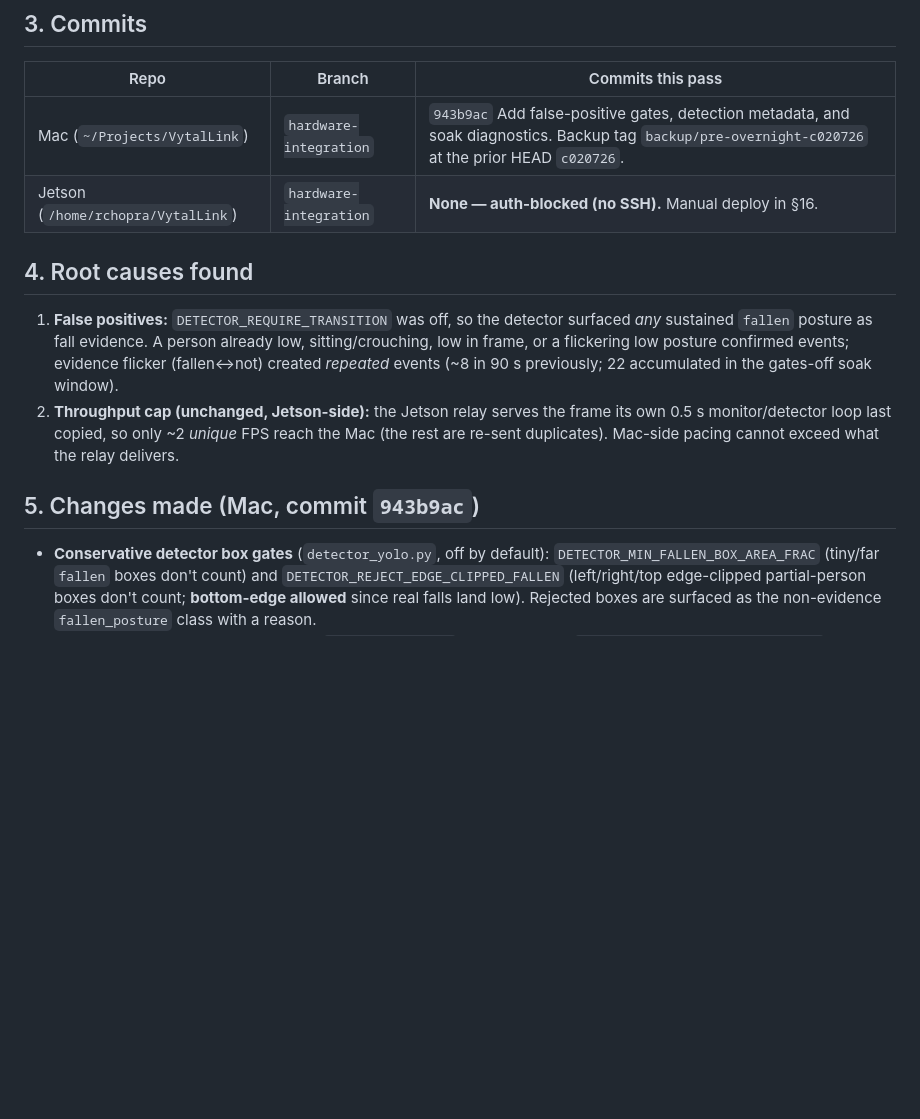
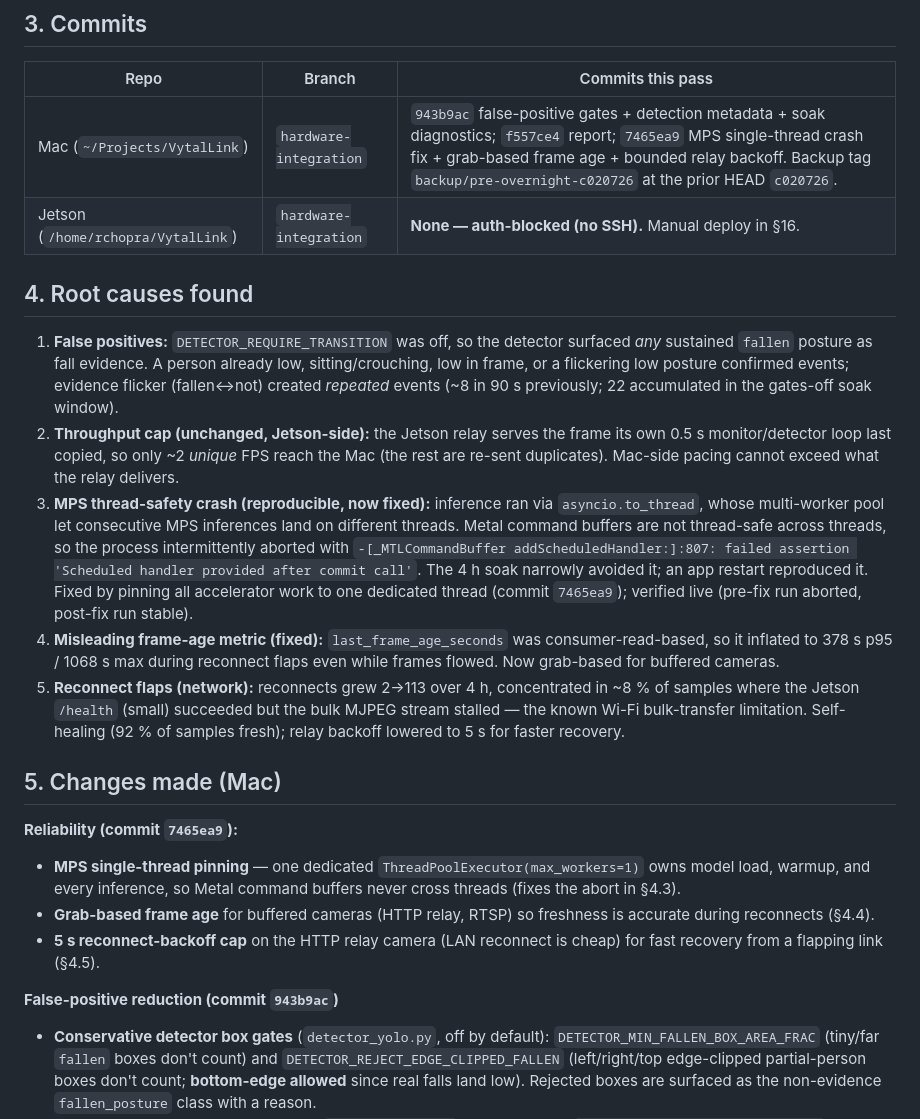
Before and after one commit to RudraChopra/VytalLink, a Markdown page: docs/overnight_reliability_report.md, the part around one of its changes. Drawn GitHub-style; blank space fills up the shorter version.

```diff
--- a/docs/overnight_reliability_report.md
+++ b/docs/overnight_reliability_report.md
@@ -42,7 +47,7 @@ Alerts disabled end-to-end. No footage saved.
 
 | Repo | Branch | Commits this pass |
 |---|---|---|
-| Mac (`~/Projects/VytalLink`) | `hardware-integration` | `943b9ac` Add false-positive gates, detection metadata, and soak diagnostics. Backup tag `backup/pre-overnight-c020726` at the prior HEAD `c020726`. |
+| Mac (`~/Projects/VytalLink`) | `hardware-integration` | `943b9ac` false-positive gates + detection metadata + soak diagnostics; `f557ce4` report; `7465ea9` MPS single-thread crash fix + grab-based frame age + bounded relay backoff. Backup tag `backup/pre-overnight-c020726` at the prior HEAD `c020726`. |
 | Jetson (`/home/rchopra/VytalLink`) | `hardware-integration` | **None — auth-blocked (no SSH).** Manual deploy in §16. |
 
 ## 4. Root causes found
@@ -56,8 +61,35 @@ Alerts disabled end-to-end. No footage saved.
    its own 0.5 s monitor/detector loop last copied, so only ~2 *unique* FPS reach
    the Mac (the rest are re-sent duplicates). Mac-side pacing cannot exceed what
    the relay delivers.
+3. **MPS thread-safety crash (reproducible, now fixed):** inference ran via
+   `asyncio.to_thread`, whose multi-worker pool let consecutive MPS inferences
+   land on different threads. Metal command buffers are not thread-safe across
+   threads, so the process intermittently aborted with
+   `-[_MTLCommandBuffer addScheduledHandler:]:807: failed assertion 'Scheduled
+   handler provided after commit call'`. The 4 h soak narrowly avoided it; an app
+   restart reproduced it. Fixed by pinning all accelerator work to one dedicated
+   thread (commit `7465ea9`); verified live (pre-fix run aborted, post-fix run
+   stable).
+4. **Misleading frame-age metric (fixed):** `last_frame_age_seconds` was
+   consumer-read-based, so it inflated to 378 s p95 / 1068 s max during reconnect
+   flaps even while frames flowed. Now grab-based for buffered cameras.
+5. **Reconnect flaps (network):** reconnects grew 2→113 over 4 h, concentrated in
+   ~8 % of samples where the Jetson `/health` (small) succeeded but the bulk MJPEG
+   stream stalled — the known Wi-Fi bulk-transfer limitation. Self-healing
+   (92 % of samples fresh); relay backoff lowered to 5 s for faster recovery.
 
-## 5. Changes made (Mac, commit `943b9ac`)
+## 5. Changes made (Mac)
+
+**Reliability (commit `7465ea9`):**
+- **MPS single-thread pinning** — one dedicated `ThreadPoolExecutor(max_workers=1)`
+  owns model load, warmup, and every inference, so Metal command buffers never
+  cross threads (fixes the abort in §4.3).
+- **Grab-based frame age** for buffered cameras (HTTP relay, RTSP) so freshness is
+  accurate during reconnects (§4.4).
+- **5 s reconnect-backoff cap** on the HTTP relay camera (LAN reconnect is cheap)
+  for fast recovery from a flapping link (§4.5).
+
+**False-positive reduction (commit `943b9ac`)**
 
 - **Conservative detector box gates** (`detector_yolo.py`, off by default):
   `DETECTOR_MIN_FALLEN_BOX_AREA_FRAC` (tiny/far `fallen` boxes don't count) and
```
Also changed, not shown: other parts of docs/overnight_reliability_report.md (+75 -38 lines).
